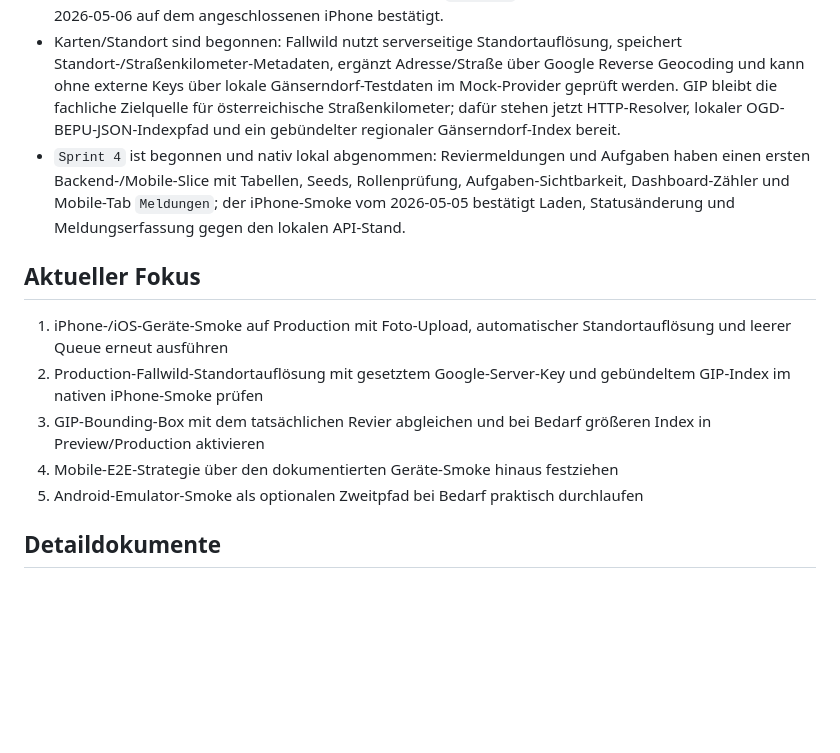
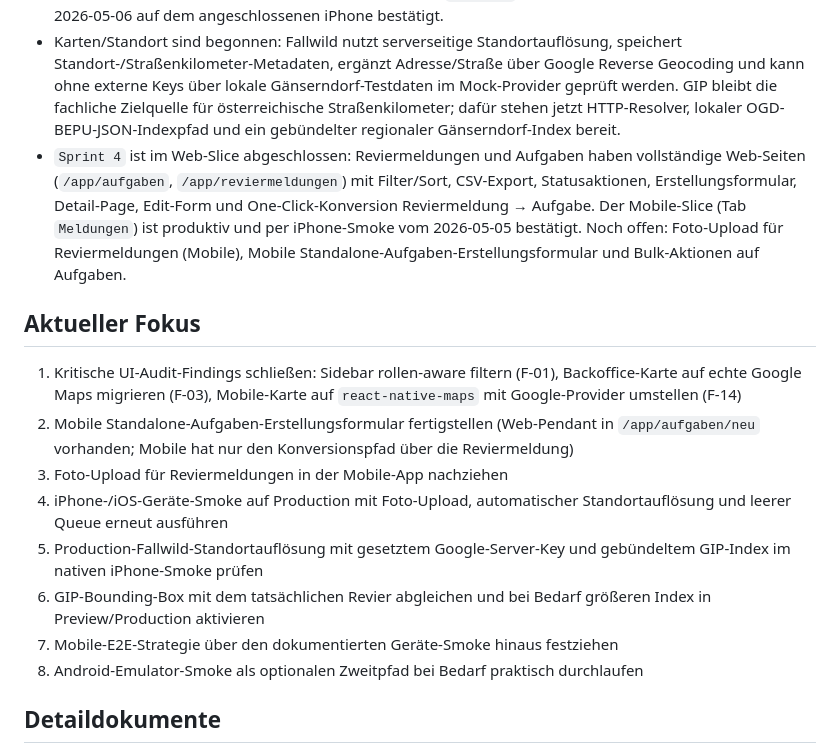
Before and after one commit to ostheimer/ferm, a Markdown page: ROADMAP.md, the part around the change. Drawn GitHub-style; blank space fills up the shorter version.

Commit message:
docs: HANDOFF erstellen und README/CHANGELOG/ROADMAP nach PRs #79–#104 synchronisieren

```diff
--- a/ROADMAP.md
+++ b/ROADMAP.md
@@ -9,15 +9,18 @@ Diese Datei ist der schlanke Einstiegspunkt im Repo-Root. Die vollstaendige Road
 - `Sprint 1.5` ist produktiv sichtbar: Public Landing, Pricing-CTAs, Login, Registrierung, Setup-Redirects, neues Logo und Auth-UI sind auf `https://hege.app` deployed und per Playwright auf Desktop und Mobile geprüft.
 - `Sprint 2` und `Sprint 3` sind weit fortgeschritten: Mobile Login, lokales Face-ID-/Touch-ID-Entsperren gespeicherter Sitzungen, Dashboard, Ansitz- und Fallwild-Formulare, Read-Slices, Offline-Queue v2, R2-Foto-Upload und Fallwild-Standort v1 stehen. Der iPhone-/iOS-Smoke vom 2026-04-26 bestätigt den Queue-v2-Fehlerpfad; ein direkter Production-Foto-Upload gegen `hege.app` ist verifiziert. Der Face-ID-Flow wurde am 2026-05-06 auf dem angeschlossenen iPhone bestätigt.
 - Karten/Standort sind begonnen: Fallwild nutzt serverseitige Standortauflösung, speichert Standort-/Straßenkilometer-Metadaten, ergänzt Adresse/Straße über Google Reverse Geocoding und kann ohne externe Keys über lokale Gänserndorf-Testdaten im Mock-Provider geprüft werden. GIP bleibt die fachliche Zielquelle für österreichische Straßenkilometer; dafür stehen jetzt HTTP-Resolver, lokaler OGD-BEPU-JSON-Indexpfad und ein gebündelter regionaler Gänserndorf-Index bereit.
-- `Sprint 4` ist begonnen und nativ lokal abgenommen: Reviermeldungen und Aufgaben haben einen ersten Backend-/Mobile-Slice mit Tabellen, Seeds, Rollenprüfung, Aufgaben-Sichtbarkeit, Dashboard-Zähler und Mobile-Tab `Meldungen`; der iPhone-Smoke vom 2026-05-05 bestätigt Laden, Statusänderung und Meldungserfassung gegen den lokalen API-Stand.
+- `Sprint 4` ist im Web-Slice abgeschlossen: Reviermeldungen und Aufgaben haben vollständige Web-Seiten (`/app/aufgaben`, `/app/reviermeldungen`) mit Filter/Sort, CSV-Export, Statusaktionen, Erstellungsformular, Detail-Page, Edit-Form und One-Click-Konversion Reviermeldung → Aufgabe. Der Mobile-Slice (Tab `Meldungen`) ist produktiv und per iPhone-Smoke vom 2026-05-05 bestätigt. Noch offen: Foto-Upload für Reviermeldungen (Mobile), Mobile Standalone-Aufgaben-Erstellungsformular und Bulk-Aktionen auf Aufgaben.
 
 ## Aktueller Fokus
 
-1. iPhone-/iOS-Geräte-Smoke auf Production mit Foto-Upload, automatischer Standortauflösung und leerer Queue erneut ausführen
-2. Production-Fallwild-Standortauflösung mit gesetztem Google-Server-Key und gebündeltem GIP-Index im nativen iPhone-Smoke prüfen
-3. GIP-Bounding-Box mit dem tatsächlichen Revier abgleichen und bei Bedarf größeren Index in Preview/Production aktivieren
-4. Mobile-E2E-Strategie über den dokumentierten Geräte-Smoke hinaus festziehen
-5. Android-Emulator-Smoke als optionalen Zweitpfad bei Bedarf praktisch durchlaufen
+1. Kritische UI-Audit-Findings schließen: Sidebar rollen-aware filtern (F-01), Backoffice-Karte auf echte Google Maps migrieren (F-03), Mobile-Karte auf `react-native-maps` mit Google-Provider umstellen (F-14)
+2. Mobile Standalone-Aufgaben-Erstellungsformular fertigstellen (Web-Pendant in `/app/aufgaben/neu` vorhanden; Mobile hat nur den Konversionspfad über die Reviermeldung)
+3. Foto-Upload für Reviermeldungen in der Mobile-App nachziehen
+4. iPhone-/iOS-Geräte-Smoke auf Production mit Foto-Upload, automatischer Standortauflösung und leerer Queue erneut ausführen
+5. Production-Fallwild-Standortauflösung mit gesetztem Google-Server-Key und gebündeltem GIP-Index im nativen iPhone-Smoke prüfen
+6. GIP-Bounding-Box mit dem tatsächlichen Revier abgleichen und bei Bedarf größeren Index in Preview/Production aktivieren
+7. Mobile-E2E-Strategie über den dokumentierten Geräte-Smoke hinaus festziehen
+8. Android-Emulator-Smoke als optionalen Zweitpfad bei Bedarf praktisch durchlaufen
 
 ## Detaildokumente
 
```
